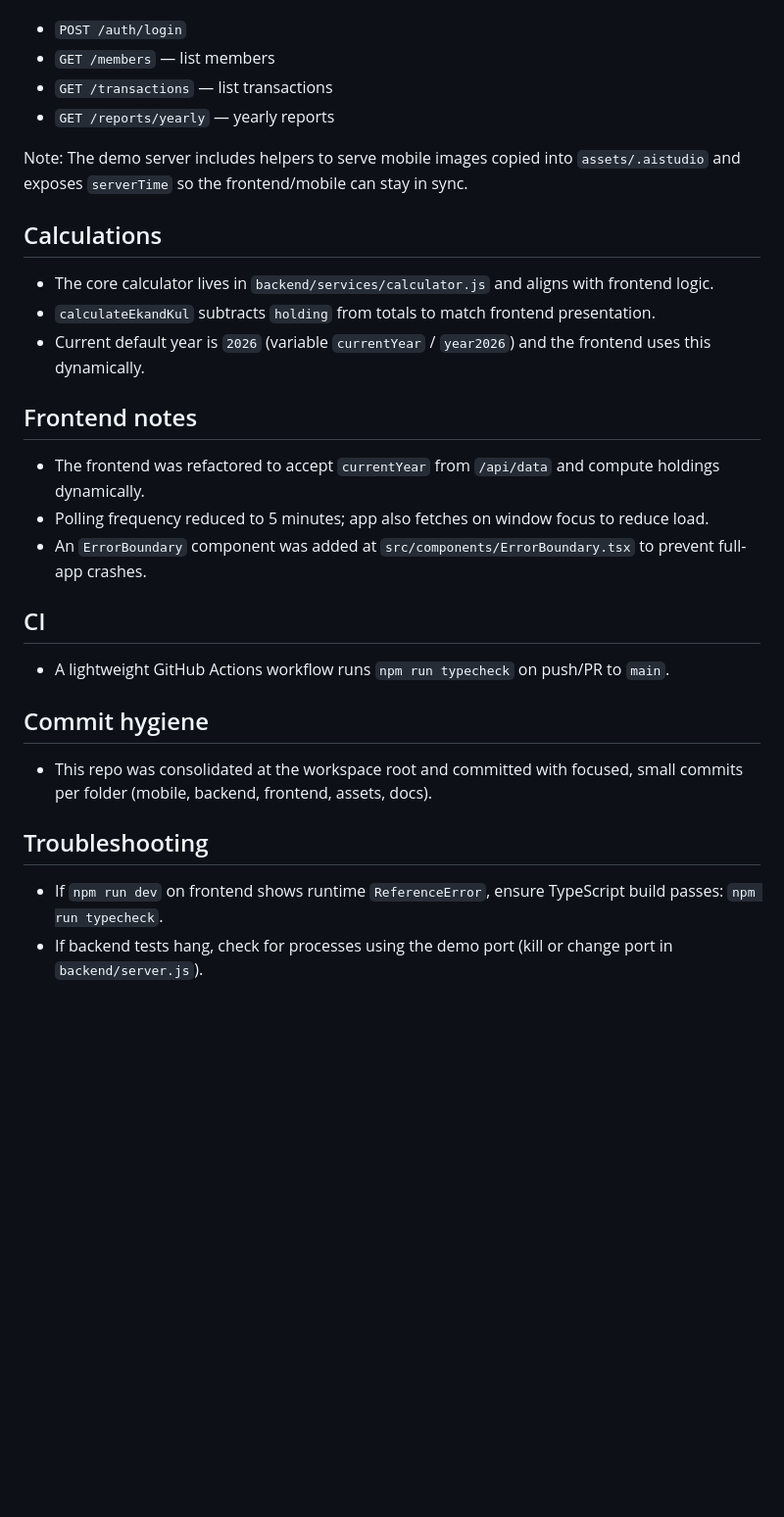
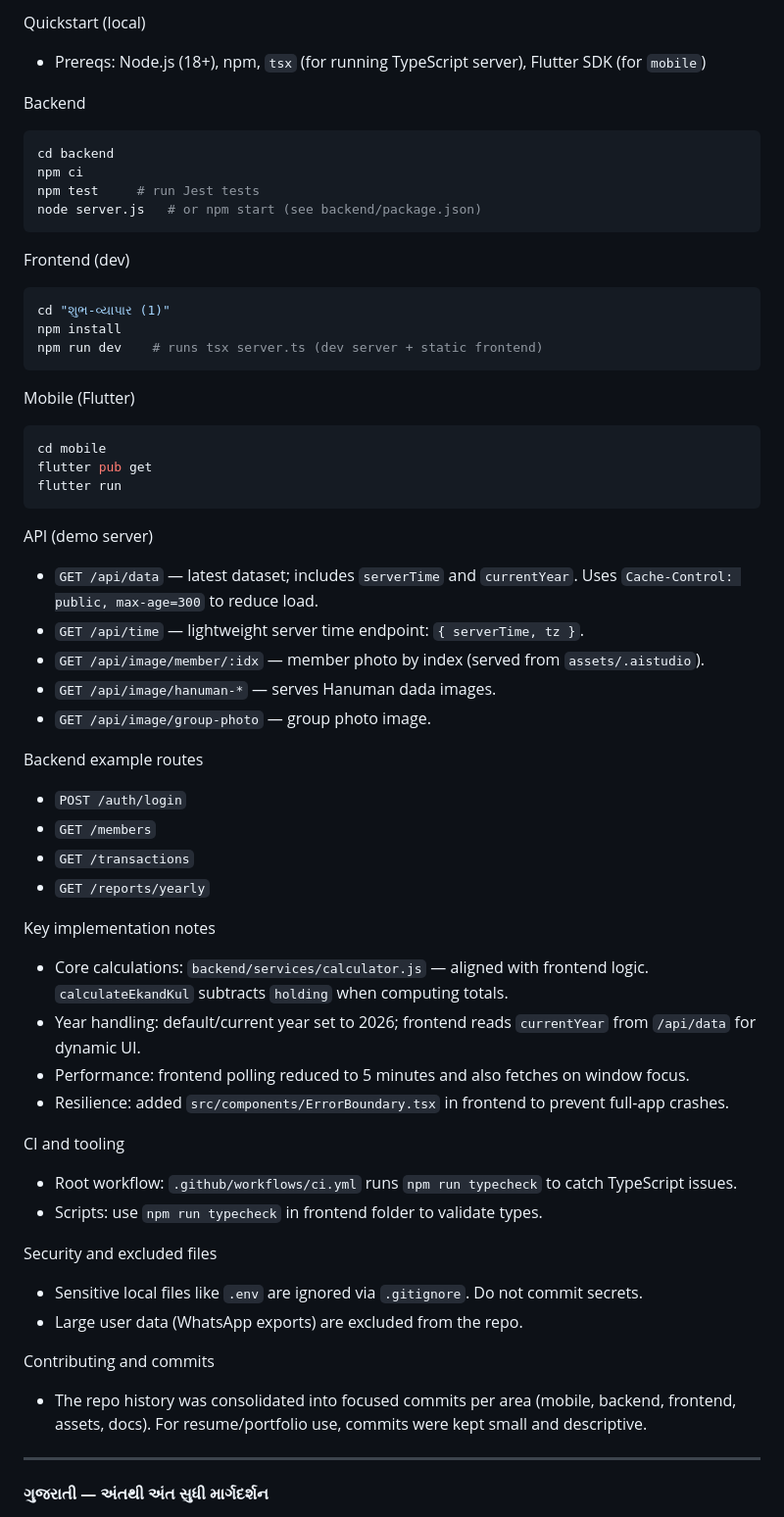
Before and after one commit to kalp-cg/mitraM, a Markdown page: README.md, the part around one of its changes. Shown at 98% size. Rendered like a GitHub page; blank space fills up the shorter version.

Commit message:
docs: full bilingual README with architecture, setup and API docs

````diff
--- a/README.md
+++ b/README.md
@@ -79,27 +111,59 @@ Backend routes (example)
+Quickstart (local)
+- Prereqs: Node.js (18+), npm, `tsx` (for running TypeScript server), Flutter SDK (for `mobile`)
+
+Backend
+```bash
+cd backend
+npm ci
+npm test     # run Jest tests
+node server.js   # or npm start (see backend/package.json)
+```
+
+Frontend (dev)
+```bash
+cd "શુભ-વ્યાપાર (1)"
+npm install
+npm run dev    # runs tsx server.ts (dev server + static frontend)
+```
+
+Mobile (Flutter)
+```bash
+cd mobile
+flutter pub get
+flutter run
+```
+
+API (demo server)
+- `GET /api/data` — latest dataset; includes `serverTime` and `currentYear`. Uses `Cache-Control: public, max-age=300` to reduce load.
+- `GET /api/time` — lightweight server time endpoint: `{ serverTime, tz }`.
+- `GET /api/image/member/:idx` — member photo by index (served from `assets/.aistudio`).
+- `GET /api/image/hanuman-*` — serves Hanuman dada images.
+- `GET /api/image/group-photo` — group photo image.
+
+Backend example routes
 - `POST /auth/login`
-- `GET /members` — list members
-- `GET /transactions` — list transactions
-- `GET /reports/yearly` — yearly reports
+- `GET /members`
+- `GET /transactions`
+- `GET /reports/yearly`
 
-Note: The demo server includes helpers to serve mobile images copied into `assets/.aistudio` and exposes `serverTime` so the frontend/mobile can stay in sync.
+Key implementation notes
+- Core calculations: `backend/services/calculator.js` — aligned with frontend logic. `calculateEkandKul` subtracts `holding` when computing totals.
+- Year handling: default/current year set to 2026; frontend reads `currentYear` from `/api/data` for dynamic UI.
+- Performance: frontend polling reduced to 5 minutes and also fetches on window focus.
+- Resilience: added `src/components/ErrorBoundary.tsx` in frontend to prevent full-app crashes.
 
-## Calculations
-- The core calculator lives in `backend/services/calculator.js` and aligns with frontend logic.
-- `calculateEkandKul` subtracts `holding` from totals to match frontend presentation.
-- Current default year is `2026` (variable `currentYear` / `year2026`) and the frontend uses this dynamically.
+CI and tooling
+- Root workflow: `.github/workflows/ci.yml` runs `npm run typecheck` to catch TypeScript issues.
+- Scripts: use `npm run typecheck` in frontend folder to validate types.
 
-## Frontend notes
-- The frontend was refactored to accept `currentYear` from `/api/data` and compute holdings dynamically.
-- Polling frequency reduced to 5 minutes; app also fetches on window focus to reduce load.
-- An `ErrorBoundary` component was added at `src/components/ErrorBoundary.tsx` to prevent full-app crashes.
+Security and excluded files
+- Sensitive local files like `.env` are ignored via `.gitignore`. Do not commit secrets.
+- Large user data (WhatsApp exports) are excluded from the repo.
 
-## CI
-- A lightweight GitHub Actions workflow runs `npm run typecheck` on push/PR to `main`.
+Contributing and commits
+- The repo history was consolidated into focused commits per area (mobile, backend, frontend, assets, docs). For resume/portfolio use, commits were kept small and descriptive.
 
-## Commit hygiene
-- This repo was consolidated at the workspace root and committed with focused, small commits per folder (mobile, backend, frontend, assets, docs).
+---
 
-## Troubleshooting
-- If `npm run dev` on frontend shows runtime `ReferenceError`, ensure TypeScript build passes: `npm run typecheck`.
-- If backend tests hang, check for processes using the demo port (kill or change port in `backend/server.js`).
+**ગુજરાતી — અંતથી અંત સુધી માર્ગદર્શન**
 
````
Also changed, not shown: other parts of README.md (+90 -3 lines).
